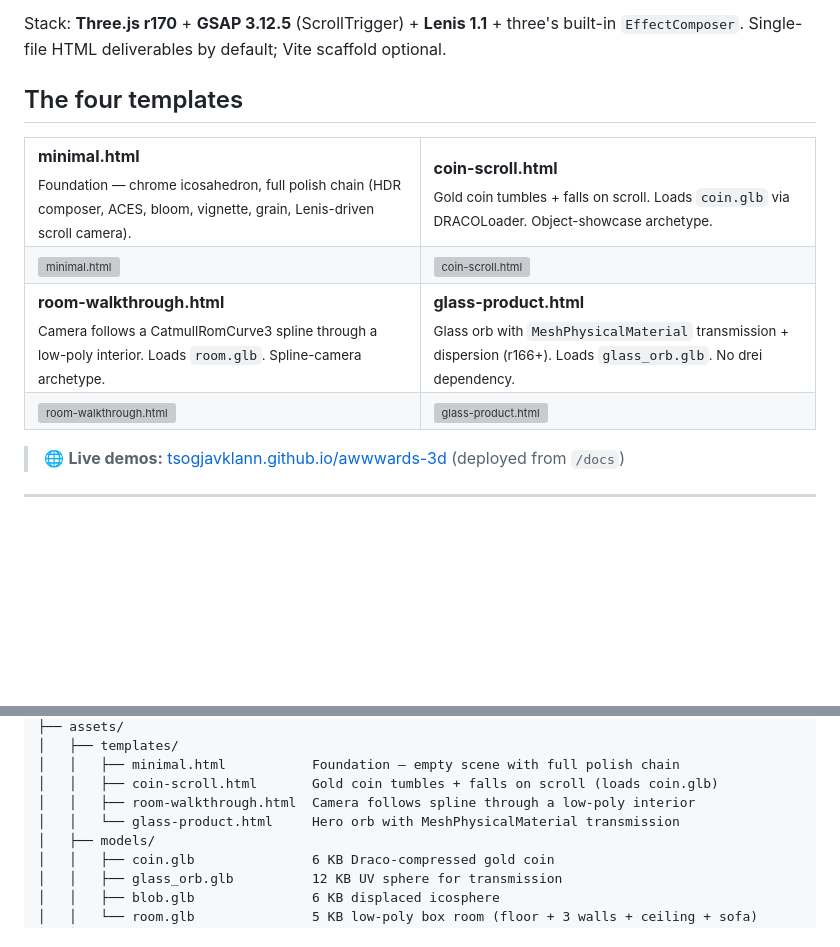
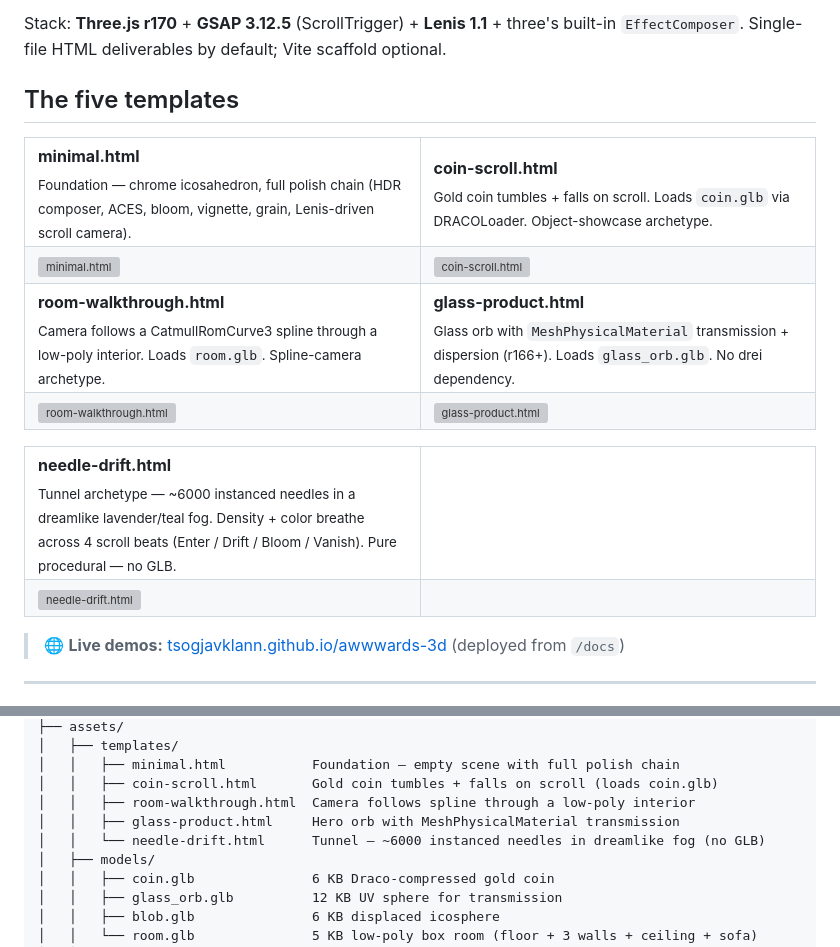
Before and after one commit to tsogjavklann/awwwards-3d, a Markdown page: README.md, 2 parts joined by grey strips. Drawn GitHub-style; blank space fills up the shorter version; grey boxes are pictures that could not be loaded.

Commit message:
docs: add needle-drift to README template table and file tree

```diff
--- a/README.md
+++ b/README.md
@@ -4,7 +4,7 @@ A Claude Code skill for building **Awwwards-style scroll-driven 3D websites** in
 
 Stack: **Three.js r170** + **GSAP 3.12.5** (ScrollTrigger) + **Lenis 1.1** + three's built-in `EffectComposer`. Single-file HTML deliverables by default; Vite scaffold optional.
 
-## The four templates
+## The five templates
 
 <table>
 <tr>
@@ -22,6 +22,17 @@ Stack: **Three.js r170** + **GSAP 3.12.5** (ScrollTrigger) + **Lenis 1.1** + thr
 <tr>
 <td><img src="docs/screenshots/room-hero.png" alt="room-walkthrough.html"></td>
 <td><img src="docs/screenshots/glass-hero.png" alt="glass-product.html"></td>
+</tr>
+</table>
+
+<table>
+<tr>
+<td width="50%"><b>needle-drift.html</b><br><sub>Tunnel archetype — ~6000 instanced needles in a dreamlike lavender/teal fog. Density + color breathe across 4 scroll beats (Enter / Drift / Bloom / Vanish). Pure procedural — no GLB.</sub></td>
+<td width="50%"></td>
+</tr>
+<tr>
+<td><img src="docs/screenshots/needle-drift-hero.png" alt="needle-drift.html"></td>
+<td></td>
 </tr>
 </table>
 
@@ -48,7 +59,8 @@ awwwards-3d/
 │   │   ├── minimal.html           Foundation — empty scene with full polish chain
 │   │   ├── coin-scroll.html       Gold coin tumbles + falls on scroll (loads coin.glb)
 │   │   ├── room-walkthrough.html  Camera follows spline through a low-poly interior
-│   │   └── glass-product.html     Hero orb with MeshPhysicalMaterial transmission
+│   │   ├── glass-product.html     Hero orb with MeshPhysicalMaterial transmission
+│   │   └── needle-drift.html      Tunnel — ~6000 instanced needles in dreamlike fog (no GLB)
 │   ├── models/
 │   │   ├── coin.glb               6 KB Draco-compressed gold coin
 │   │   ├── glass_orb.glb          12 KB UV sphere for transmission
```
